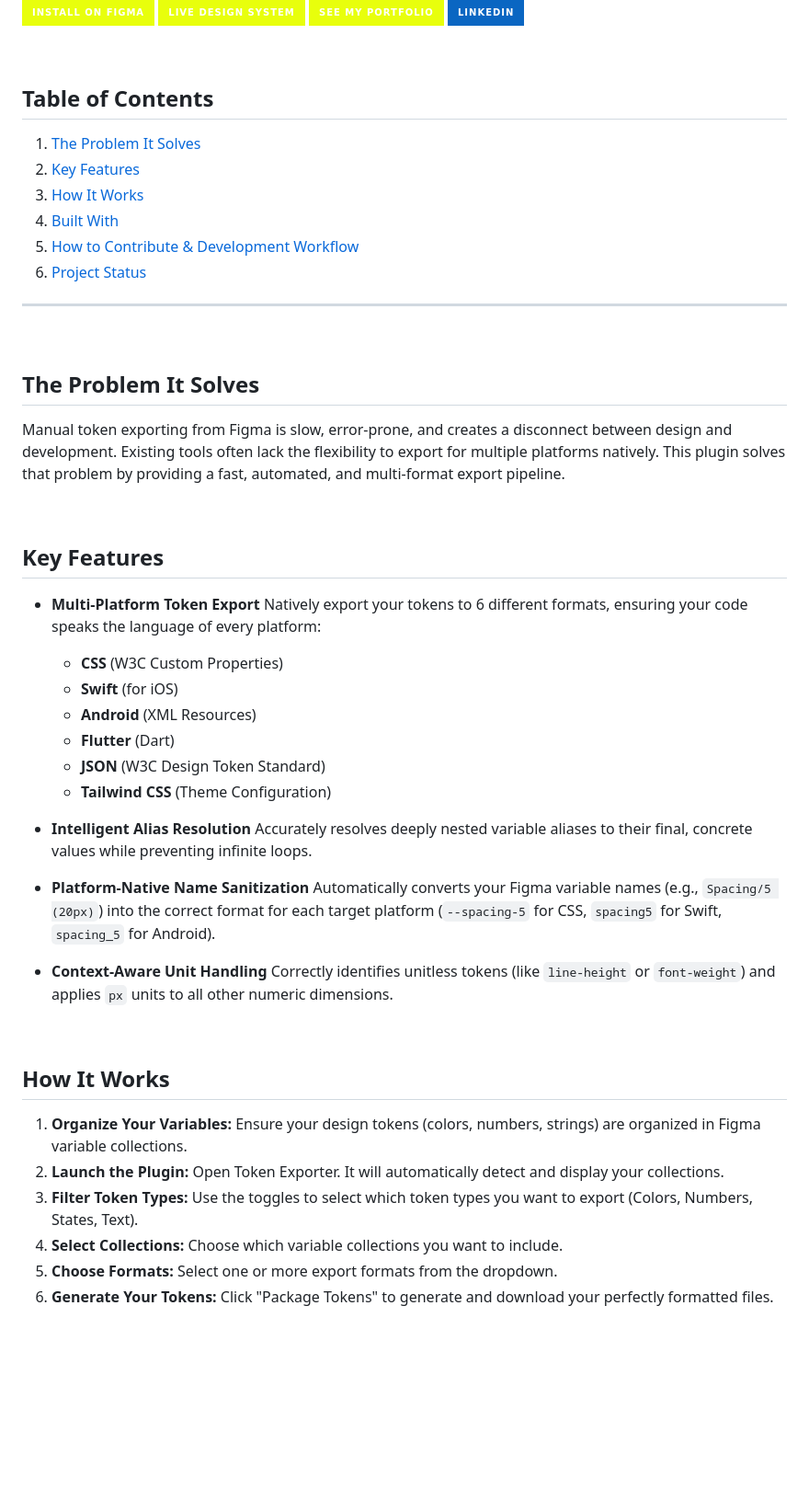
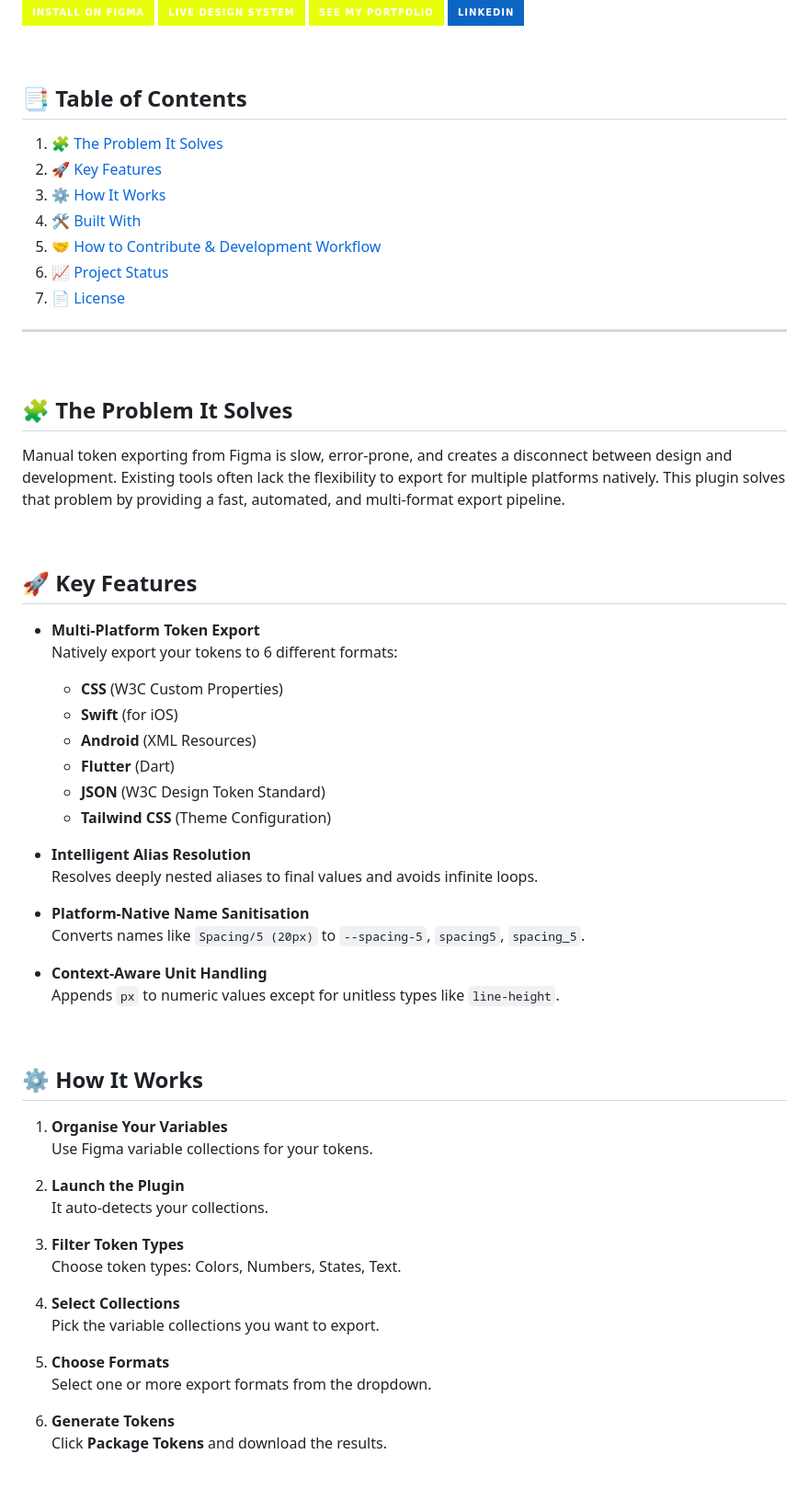
Before and after one commit to n8mills-UI/token-exporter-ds, a Markdown page: README.md, the part around one of its changes. Shown at 92% size. Rendered like a GitHub page; badges without logos; blank space fills up the shorter version.

```diff
--- a/README.md
+++ b/README.md
@@ -13,54 +13,67 @@ This project was created by [Nate Mills](https://natemills.me) to solve a common
 
 <br>
 
-## Table of Contents
-1. [The Problem It Solves](#the-problem-it-solves)
-2. [Key Features](#key-features)
-3. [How It Works](#how-it-works)
-4. [Built With](#built-with)
-5. [How to Contribute & Development Workflow](#how-to-contribute--development-workflow)
-6. [Project Status](#project-status)
+## 📑 Table of Contents
+
+1. [🧩 The Problem It Solves](#-the-problem-it-solves)
+2. [🚀 Key Features](#-key-features)
+3. [⚙️ How It Works](#️-how-it-works)
+4. [🛠 Built With](#-built-with)
+5. [🤝 How to Contribute & Development Workflow](#-how-to-contribute--development-workflow)
+6. [📈 Project Status](#-project-status)
+7. [📄 License](#-license)
 
 ---
 
 <br>
 
-## The Problem It Solves
+## 🧩 The Problem It Solves
 
 Manual token exporting from Figma is slow, error-prone, and creates a disconnect between design and development. Existing tools often lack the flexibility to export for multiple platforms natively. This plugin solves that problem by providing a fast, automated, and multi-format export pipeline.
 
 <br>
 
-## Key Features
+## 🚀 Key Features
 
-* **Multi-Platform Token Export**
-    Natively export your tokens to 6 different formats, ensuring your code speaks the language of every platform:
-    * **CSS** (W3C Custom Properties)
-    * **Swift** (for iOS)
-    * **Android** (XML Resources)
-    * **Flutter** (Dart)
-    * **JSON** (W3C Design Token Standard)
-    * **Tailwind CSS** (Theme Configuration)
+- **Multi-Platform Token Export**
+  Natively export your tokens to 6 different formats:
+  - **CSS** (W3C Custom Properties)
+  - **Swift** (for iOS)
+  - **Android** (XML Resources)
+  - **Flutter** (Dart)
+  - **JSON** (W3C Design Token Standard)
+  - **Tailwind CSS** (Theme Configuration)
 
-* **Intelligent Alias Resolution**
-    Accurately resolves deeply nested variable aliases to their final, concrete values while preventing infinite loops.
+- **Intelligent Alias Resolution**
+  Resolves deeply nested aliases to final values and avoids infinite loops.
 
-* **Platform-Native Name Sanitization**
-    Automatically converts your Figma variable names (e.g., `Spacing/5 (20px)`) into the correct format for each target platform (`--spacing-5` for CSS, `spacing5` for Swift, `spacing_5` for Android).
+- **Platform-Native Name Sanitisation**
+  Converts names like `Spacing/5 (20px)` to `--spacing-5`, `spacing5`, `spacing_5`.
 
-* **Context-Aware Unit Handling**
-    Correctly identifies unitless tokens (like `line-height` or `font-weight`) and applies `px` units to all other numeric dimensions.
+- **Context-Aware Unit Handling**
+  Appends `px` to numeric values except for unitless types like `line-height`.
 
 <br>
 
-## How It Works
+## ⚙️ How It Works
 
-1.  **Organize Your Variables:** Ensure your design tokens (colors, numbers, strings) are organized in Figma variable collections.
-2.  **Launch the Plugin:** Open Token Exporter. It will automatically detect and display your collections.
-3.  **Filter Token Types:** Use the toggles to select which token types you want to export (Colors, Numbers, States, Text).
-4.  **Select Collections:** Choose which variable collections you want to include.
-5.  **Choose Formats:** Select one or more export formats from the dropdown.
-6.  **Generate Your Tokens:** Click "Package Tokens" to generate and download your perfectly formatted files.
+1. **Organise Your Variables**
+   Use Figma variable collections for your tokens.
+
+2. **Launch the Plugin**
+   It auto-detects your collections.
+
+3. **Filter Token Types**
+   Choose token types: Colors, Numbers, States, Text.
+
+4. **Select Collections**
+   Pick the variable collections you want to export.
+
+5. **Choose Formats**
+   Select one or more export formats from the dropdown.
+
+6. **Generate Tokens**
+   Click **Package Tokens** and download the results.
 
 <br>
 
```
Also changed, not shown: other parts of README.md (+7 -11 lines).
